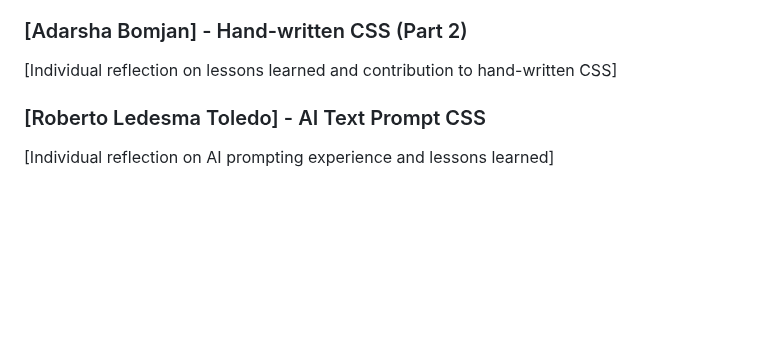
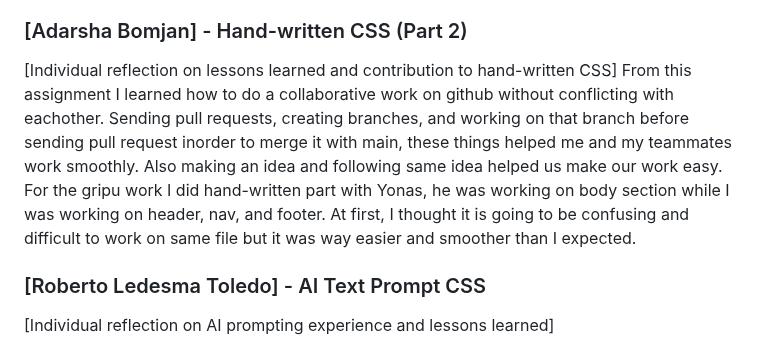
Before and after one commit to yoni4848/CSC317, a Markdown page: assignments/3/SUBMISSION.md, the part around the change. Rendered like a GitHub page; blank space fills up the shorter version.

Commit message:
Adarsha Bomjan individual reflection

```diff
--- a/assignments/3/SUBMISSION.md
+++ b/assignments/3/SUBMISSION.md
@@ -23,6 +23,8 @@ I believe the hardest part of web development is coming up with unique ideas and
 
 ### [Adarsha Bomjan] - Hand-written CSS (Part 2)
 [Individual reflection on lessons learned and contribution to hand-written CSS]
+From this assignment I learned how to do a collaborative work on github without conflicting with eachother. Sending pull requests, creating branches, and working on that branch before sending pull request inorder to merge it with main, these things helped me and my teammates work smoothly. Also making an idea and following same idea helped us make our work easy.
+For the gripu work I did hand-written part with Yonas, he was working on body section while I was working on header, nav, and footer. At first, I thought it is going to be confusing and difficult to work on same file but it was way easier and smoother than I expected.
 
 ### [Roberto Ledesma Toledo] - AI Text Prompt CSS
 [Individual reflection on AI prompting experience and lessons learned]
```
